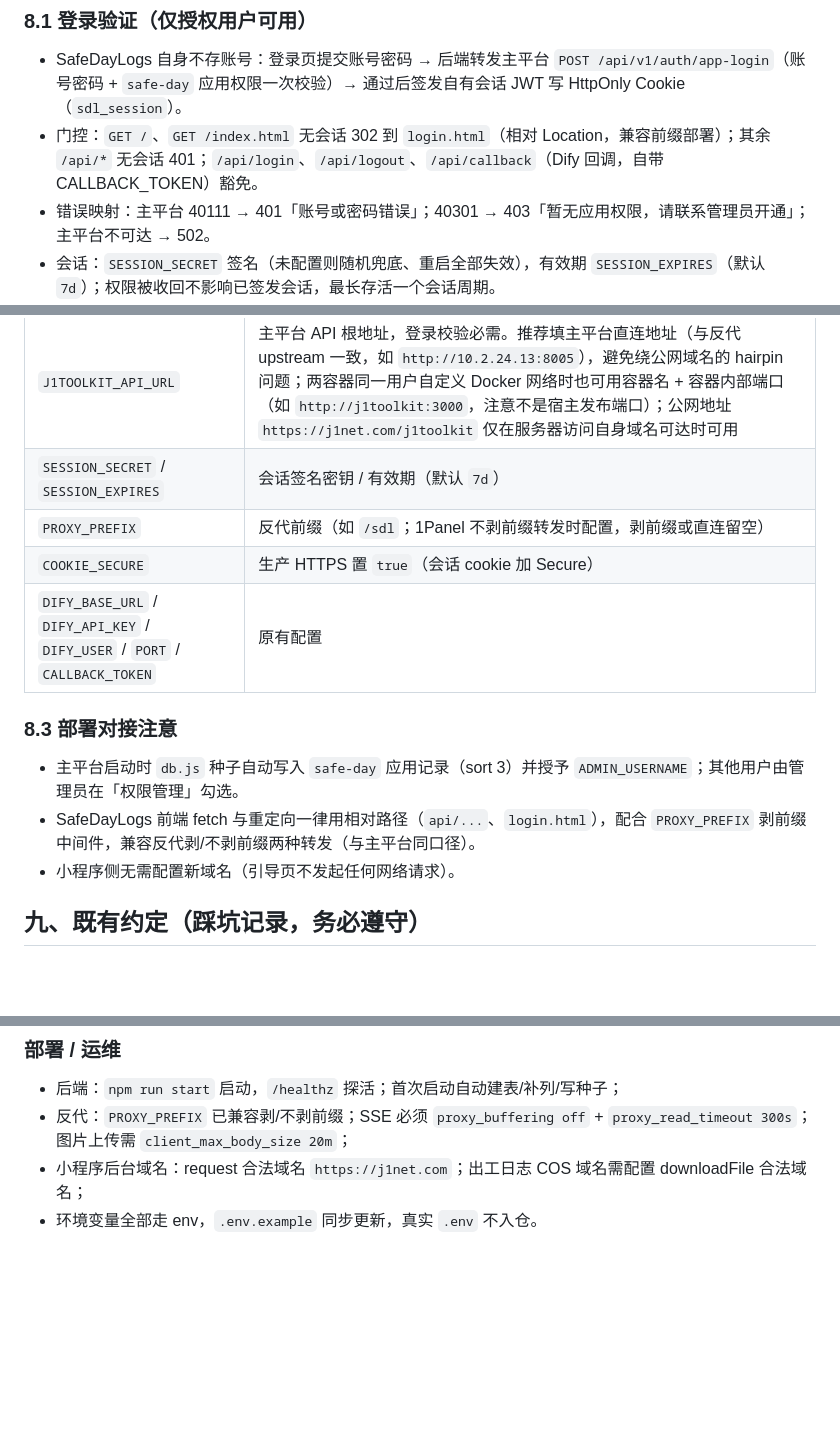
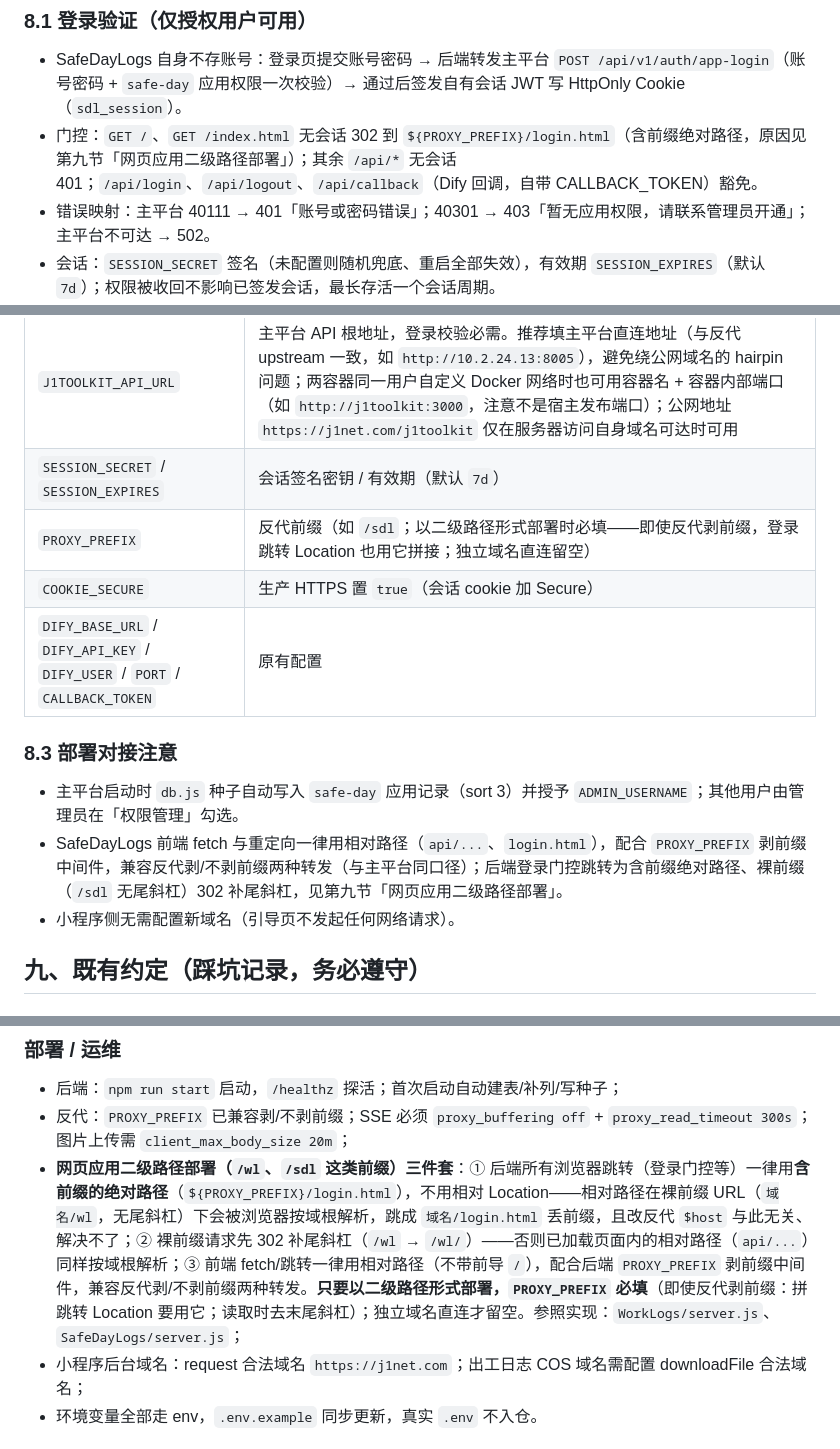
Before and after one commit to zhangzhenyu91/j1toolkit, a Markdown page: 开发指南.md, 3 parts joined by grey strips. Drawn GitHub-style; blank space fills up the shorter version.

Commit message:
修复二级路径反代部署登录跳转丢前缀：登录门控跳转改含 PROXY_PREFIX 绝对路径（相对 Location 在裸前缀无尾斜杠 URL 下被浏览器按域根解析），裸前缀请求 302 补尾斜杠，PROXY_PREFIX 读取去末尾斜杠（WorkLogs / SafeDayLogs 同改）；开发指南第九节新增「网页应用二级路径部署三件套」约定并同步第八节相关描述

```diff
--- a/开发指南.md
+++ b/开发指南.md
@@ -309,7 +309,7 @@ app_key `safe-day`；**网页端应用**（仓库内 `SafeDayLogs/`，独立 Exp
 ### 8.1 登录验证（仅授权用户可用）
 
 - SafeDayLogs 自身不存账号：登录页提交账号密码 → 后端转发主平台 `POST /api/v1/auth/app-login`（账号密码 + `safe-day` 应用权限一次校验）→ 通过后签发自有会话 JWT 写 HttpOnly Cookie（`sdl_session`）。
-- 门控：`GET /`、`GET /index.html` 无会话 302 到 `login.html`（相对 Location，兼容前缀部署）；其余 `/api/*` 无会话 401；`/api/login`、`/api/logout`、`/api/callback`（Dify 回调，自带 CALLBACK_TOKEN）豁免。
+- 门控：`GET /`、`GET /index.html` 无会话 302 到 `${PROXY_PREFIX}/login.html`（含前缀绝对路径，原因见第九节「网页应用二级路径部署」）；其余 `/api/*` 无会话 401；`/api/login`、`/api/logout`、`/api/callback`（Dify 回调，自带 CALLBACK_TOKEN）豁免。
 - 错误映射：主平台 40111 → 401「账号或密码错误」；40301 → 403「暂无应用权限，请联系管理员开通」；主平台不可达 → 502。
 - 会话：`SESSION_SECRET` 签名（未配置则随机兜底、重启全部失效），有效期 `SESSION_EXPIRES`（默认 `7d`）；权限被收回不影响已签发会话，最长存活一个会话周期。
 - 生成记录不做按用户隔离（班组共享），与接入登录前行为一致。
@@ -320,14 +320,14 @@ app_key `safe-day`；**网页端应用**（仓库内 `SafeDayLogs/`，独立 Exp
 |--------|------|
 | `J1TOOLKIT_API_URL` | 主平台 API 根地址，登录校验必需。推荐填主平台直连地址（与反代 upstream 一致，如 `http://10.2.24.13:8005`），避免绕公网域名的 hairpin 问题；两容器同一用户自定义 Docker 网络时也可用容器名 + 容器内部端口（如 `http://j1toolkit:3000`，注意不是宿主发布端口）；公网地址 `https://j1net.com/j1toolkit` 仅在服务器访问自身域名可达时可用 |
 | `SESSION_SECRET` / `SESSION_EXPIRES` | 会话签名密钥 / 有效期（默认 `7d`） |
-| `PROXY_PREFIX` | 反代前缀（如 `/sdl`；1Panel 不剥前缀转发时配置，剥前缀或直连留空） |
+| `PROXY_PREFIX` | 反代前缀（如 `/sdl`；以二级路径形式部署时必填——即使反代剥前缀，登录跳转 Location 也用它拼接；独立域名直连留空） |
 | `COOKIE_SECURE` | 生产 HTTPS 置 `true`（会话 cookie 加 Secure） |
 | `DIFY_BASE_URL` / `DIFY_API_KEY` / `DIFY_USER` / `PORT` / `CALLBACK_TOKEN` | 原有配置 |
 
 ### 8.3 部署对接注意
 
 - 主平台启动时 `db.js` 种子自动写入 `safe-day` 应用记录（sort 3）并授予 `ADMIN_USERNAME`；其他用户由管理员在「权限管理」勾选。
-- SafeDayLogs 前端 fetch 与重定向一律用相对路径（`api/...`、`login.html`），配合 `PROXY_PREFIX` 剥前缀中间件，兼容反代剥/不剥前缀两种转发（与主平台同口径）。
+- SafeDayLogs 前端 fetch 与重定向一律用相对路径（`api/...`、`login.html`），配合 `PROXY_PREFIX` 剥前缀中间件，兼容反代剥/不剥前缀两种转发（与主平台同口径）；后端登录门控跳转为含前缀绝对路径、裸前缀（`/sdl` 无尾斜杠）302 补尾斜杠，见第九节「网页应用二级路径部署」。
 - 小程序侧无需配置新域名（引导页不发起任何网络请求）。
 
 ## 九、既有约定（踩坑记录，务必遵守）
@@ -353,6 +353,7 @@ app_key `safe-day`；**网页端应用**（仓库内 `SafeDayLogs/`，独立 Exp
 
 - 后端：`npm run start` 启动，`/healthz` 探活；首次启动自动建表/补列/写种子；
 - 反代：`PROXY_PREFIX` 已兼容剥/不剥前缀；SSE 必须 `proxy_buffering off` + `proxy_read_timeout 300s`；图片上传需 `client_max_body_size 20m`；
+- **网页应用二级路径部署（`/wl`、`/sdl` 这类前缀）三件套**：① 后端所有浏览器跳转（登录门控等）一律用**含前缀的绝对路径**（`${PROXY_PREFIX}/login.html`），不用相对 Location——相对路径在裸前缀 URL（`域名/wl`，无尾斜杠）下会被浏览器按域根解析，跳成 `域名/login.html` 丢前缀，且改反代 `$host` 与此无关、解决不了；② 裸前缀请求先 302 补尾斜杠（`/wl` → `/wl/`）——否则已加载页面内的相对路径（`api/...`）同样按域根解析；③ 前端 fetch/跳转一律用相对路径（不带前导 `/`），配合后端 `PROXY_PREFIX` 剥前缀中间件，兼容反代剥/不剥前缀两种转发。**只要以二级路径形式部署，`PROXY_PREFIX` 必填**（即使反代剥前缀：拼跳转 Location 要用它；读取时去末尾斜杠）；独立域名直连才留空。参照实现：`WorkLogs/server.js`、`SafeDayLogs/server.js`；
 - 小程序后台域名：request 合法域名 `https://j1net.com`；出工日志 COS 域名需配置 downloadFile 合法域名；
 - 环境变量全部走 env，`.env.example` 同步更新，真实 `.env` 不入仓。
 
```
